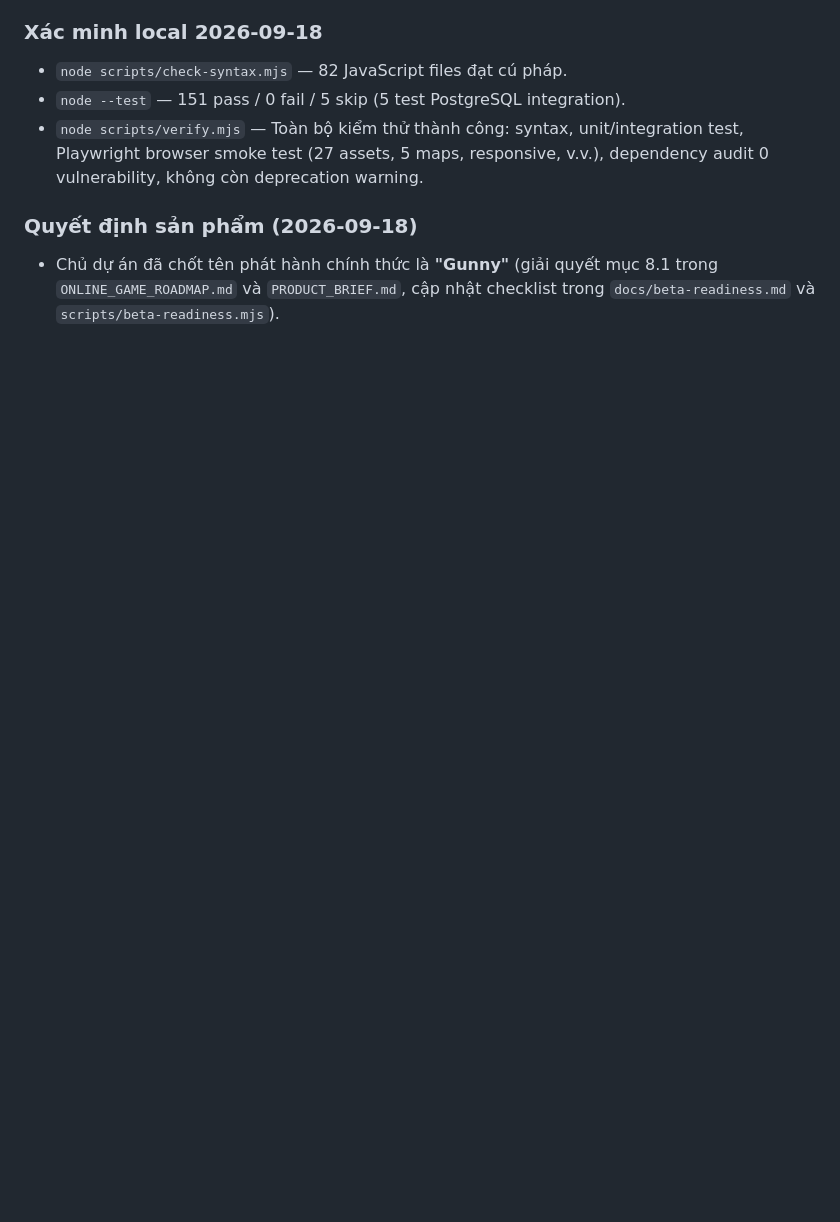
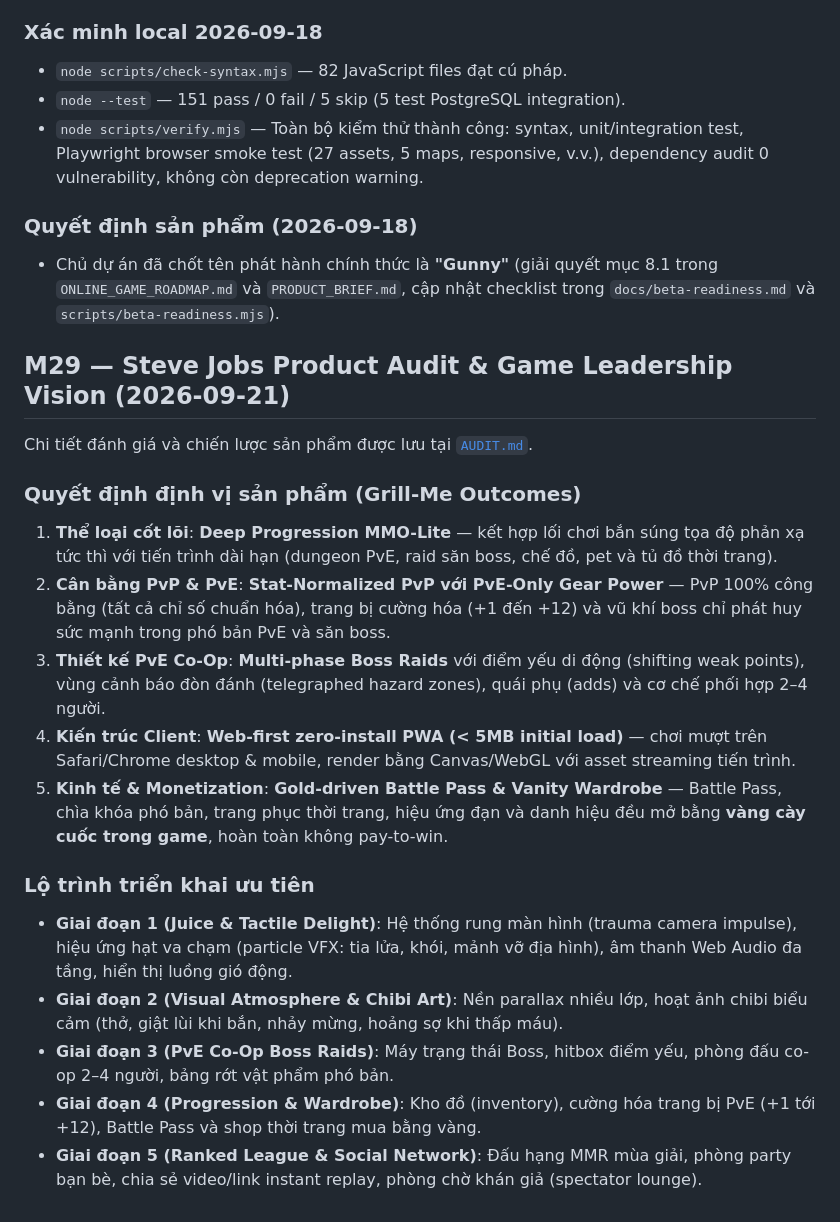
Before and after one commit to quyenanh198/Gunny, a Markdown page: HANDOFF.md, the part around the change. Drawn GitHub-style; blank space fills up the shorter version.

Commit message:
docs: add Steve Jobs product audit and MMO-lite game leadership roadmap

```diff
--- a/HANDOFF.md
+++ b/HANDOFF.md
@@ -752,3 +752,21 @@ Trạng thái: **hoàn thành local; sẵn sàng commit/merge `main`**.
 
 ### Quyết định sản phẩm (2026-09-18)
 - Chủ dự án đã chốt tên phát hành chính thức là **"Gunny"** (giải quyết mục 8.1 trong `ONLINE_GAME_ROADMAP.md` và `PRODUCT_BRIEF.md`, cập nhật checklist trong `docs/beta-readiness.md` và `scripts/beta-readiness.mjs`).
+
+## M29 — Steve Jobs Product Audit & Game Leadership Vision (2026-09-21)
+
+Chi tiết đánh giá và chiến lược sản phẩm được lưu tại [`AUDIT.md`](AUDIT.md).
+
+### Quyết định định vị sản phẩm (Grill-Me Outcomes)
+1. **Thể loại cốt lõi**: **Deep Progression MMO-Lite** — kết hợp lối chơi bắn súng tọa độ phản xạ tức thì với tiến trình dài hạn (dungeon PvE, raid săn boss, chế đồ, pet và tủ đồ thời trang).
+2. **Cân bằng PvP & PvE**: **Stat-Normalized PvP với PvE-Only Gear Power** — PvP 100% công bằng (tất cả chỉ số chuẩn hóa), trang bị cường hóa (+1 đến +12) và vũ khí boss chỉ phát huy sức mạnh trong phó bản PvE và săn boss.
+3. **Thiết kế PvE Co-Op**: **Multi-phase Boss Raids** với điểm yếu di động (shifting weak points), vùng cảnh báo đòn đánh (telegraphed hazard zones), quái phụ (adds) và cơ chế phối hợp 2–4 người.
+4. **Kiến trúc Client**: **Web-first zero-install PWA (< 5MB initial load)** — chơi mượt trên Safari/Chrome desktop & mobile, render bằng Canvas/WebGL với asset streaming tiến trình.
+5. **Kinh tế & Monetization**: **Gold-driven Battle Pass & Vanity Wardrobe** — Battle Pass, chìa khóa phó bản, trang phục thời trang, hiệu ứng đạn và danh hiệu đều mở bằng **vàng cày cuốc trong game**, hoàn toàn không pay-to-win.
+
+### Lộ trình triển khai ưu tiên
+- **Giai đoạn 1 (Juice & Tactile Delight)**: Hệ thống rung màn hình (trauma camera impulse), hiệu ứng hạt va chạm (particle VFX: tia lửa, khói, mảnh vỡ địa hình), âm thanh Web Audio đa tầng, hiển thị luồng gió động.
+- **Giai đoạn 2 (Visual Atmosphere & Chibi Art)**: Nền parallax nhiều lớp, hoạt ảnh chibi biểu cảm (thở, giật lùi khi bắn, nhảy mừng, hoảng sợ khi thấp máu).
+- **Giai đoạn 3 (PvE Co-Op Boss Raids)**: Máy trạng thái Boss, hitbox điểm yếu, phòng đấu co-op 2–4 người, bảng rớt vật phẩm phó bản.
+- **Giai đoạn 4 (Progression & Wardrobe)**: Kho đồ (inventory), cường hóa trang bị PvE (+1 tới +12), Battle Pass và shop thời trang mua bằng vàng.
+- **Giai đoạn 5 (Ranked League & Social Network)**: Đấu hạng MMR mùa giải, phòng party bạn bè, chia sẻ video/link instant replay, phòng chờ khán giả (spectator lounge).
```
Also changed, not shown: AUDIT.md (added, +105 -0 lines).
